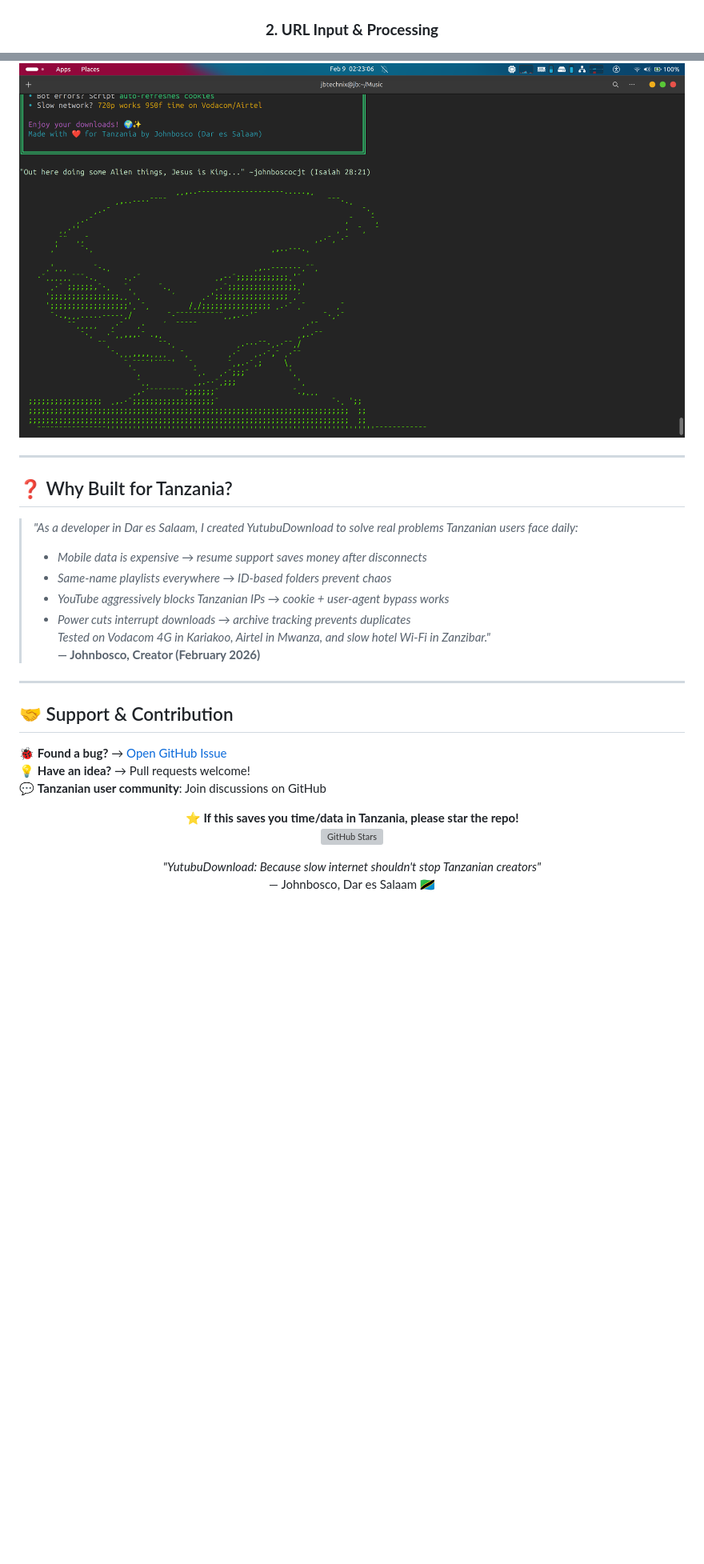
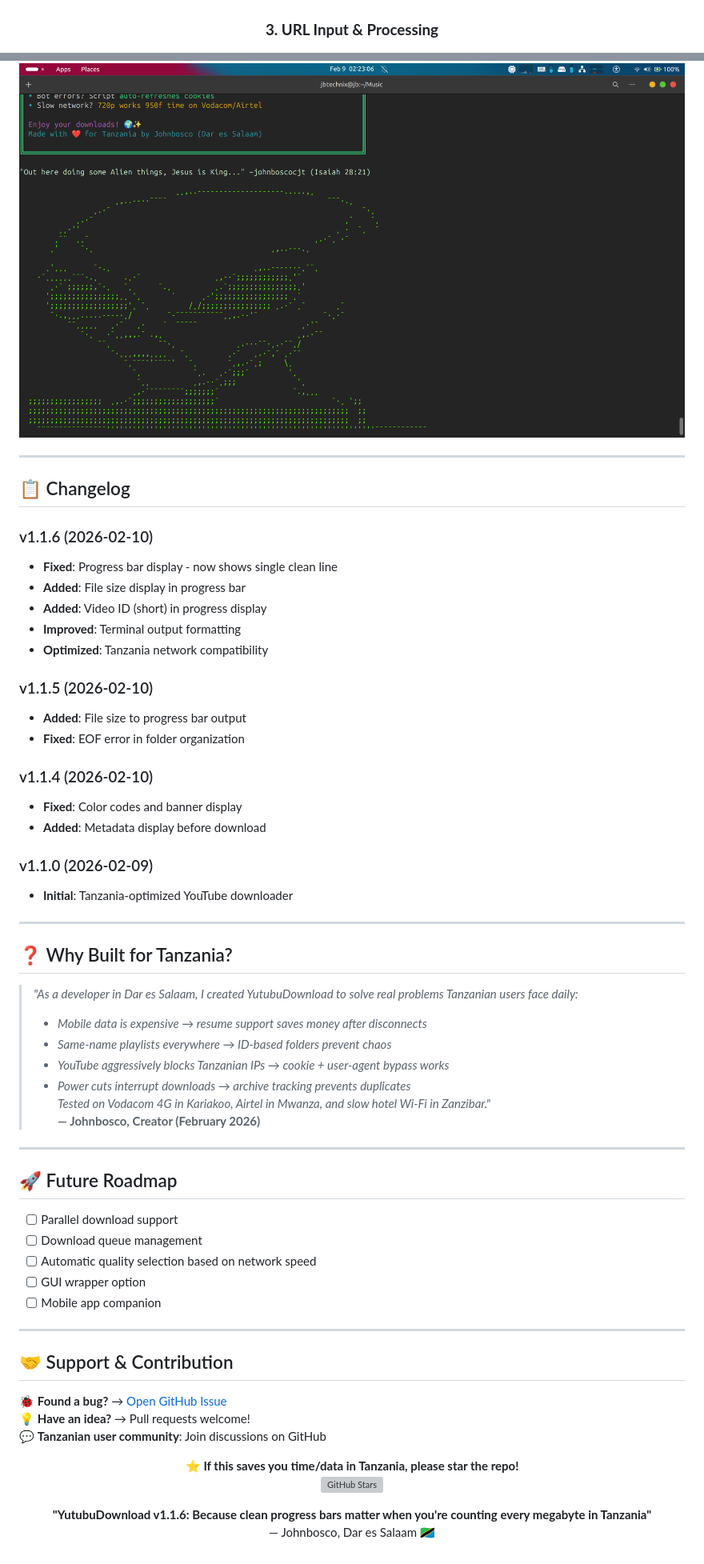
Before and after one commit to johnboscocjt/Youtube-Downloader-For-UbuntuTerminal, a Markdown page: README.md, 2 parts joined by grey strips. Shown at 80% size. Rendered like a GitHub page; blank space fills up the shorter version; grey boxes are pictures that could not be loaded.

Commit message:
Revise README for v1.1.6 updates and improvements
Updated README for version 1.1.6 with new features and enhancements.

```diff
--- a/README.md
+++ b/README.md
@@ -143,5 +170,5 @@ sudo chmod +x /usr/local/bin/YutubuDownload
 ![Main Interface](Screenshots/1.png)
 
-### **2. URL Input & Processing**
+### **3. URL Input & Processing**
 ![URL Processing](Screenshots/2.png)
 
@@ -157,6 +184,28 @@ sudo chmod +x /usr/local/bin/YutubuDownload
 ![Completion Screen](Screenshots/7.png)
 
 </div>
+
+---
+
+## 📋 Changelog
+
+### v1.1.6 (2026-02-10)
+- **Fixed**: Progress bar display - now shows single clean line
+- **Added**: File size display in progress bar
+- **Added**: Video ID (short) in progress display
+- **Improved**: Terminal output formatting
+- **Optimized**: Tanzania network compatibility
+
+### v1.1.5 (2026-02-10)
+- **Added**: File size to progress bar output
+- **Fixed**: EOF error in folder organization
+
+### v1.1.4 (2026-02-10)
+- **Fixed**: Color codes and banner display
+- **Added**: Metadata display before download
+
+### v1.1.0 (2026-02-09)
+- **Initial**: Tanzania-optimized YouTube downloader
 
 ---
 
@@ -172,6 +221,15 @@ sudo chmod +x /usr/local/bin/YutubuDownload
 
 ---
 
+## 🚀 Future Roadmap
+- [ ] Parallel download support
+- [ ] Download queue management
+- [ ] Automatic quality selection based on network speed
+- [ ] GUI wrapper option
+- [ ] Mobile app companion
+
+---
+
 ## 🤝 Support & Contribution
 
 🐞 **Found a bug?** → [Open GitHub Issue](https://github.com/johnboscocjt/Youtube-Downloader-For-UbuntuTerminal/issues)
@@ -183,7 +241,7 @@ sudo chmod +x /usr/local/bin/YutubuDownload
 ⭐ **If this saves you time/data in Tanzania, please star the repo!**
 [![GitHub Stars](https://img.shields.io/github/stars/johnboscocjt/Youtube-Downloader-For-UbuntuTerminal?style=social)](https://github.com/johnboscocjt/Youtube-Downloader-For-UbuntuTerminal)
 
-*"YutubuDownload: Because slow internet shouldn't stop Tanzanian creators"*
+**"YutubuDownload v1.1.6: Because clean progress bars matter when you're counting every megabyte in Tanzania"**
 — Johnbosco, Dar es Salaam 🇹🇿
 
 </div>
```
Also changed, not shown: other parts of README.md (+41 -14 lines).
